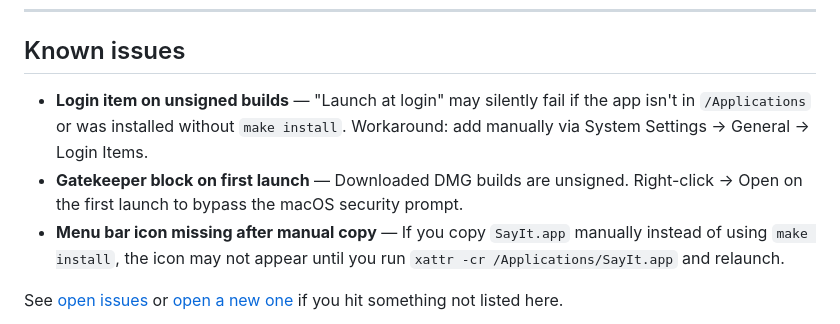
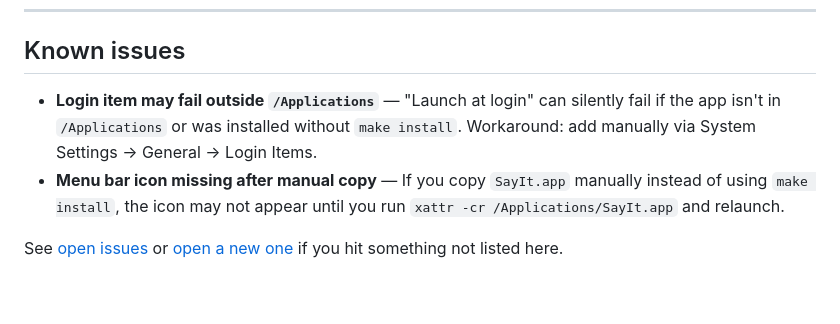
Before and after one commit to muhd-ameen/sayit, a Markdown page: README.md, the part around one of its changes. Rendered like a GitHub page; blank space fills up the shorter version.

```diff
--- a/README.md
+++ b/README.md
@@ -156,8 +157,7 @@ MIT. See [LICENSE](LICENSE).
 
 ## Known issues
 
-- **Login item on unsigned builds** — "Launch at login" may silently fail if the app isn't in `/Applications` or was installed without `make install`. Workaround: add manually via System Settings → General → Login Items.
-- **Gatekeeper block on first launch** — Downloaded DMG builds are unsigned. Right-click → Open on the first launch to bypass the macOS security prompt.
+- **Login item may fail outside `/Applications`** — "Launch at login" can silently fail if the app isn't in `/Applications` or was installed without `make install`. Workaround: add manually via System Settings → General → Login Items.
 - **Menu bar icon missing after manual copy** — If you copy `SayIt.app` manually instead of using `make install`, the icon may not appear until you run `xattr -cr /Applications/SayIt.app` and relaunch.
 
 See [open issues](https://github.com/muhd-ameen/sayit/issues) or [open a new one](https://github.com/muhd-ameen/sayit/issues/new) if you hit something not listed here.
```
Also changed, not shown: other parts of README.md (+17 -16 lines).
